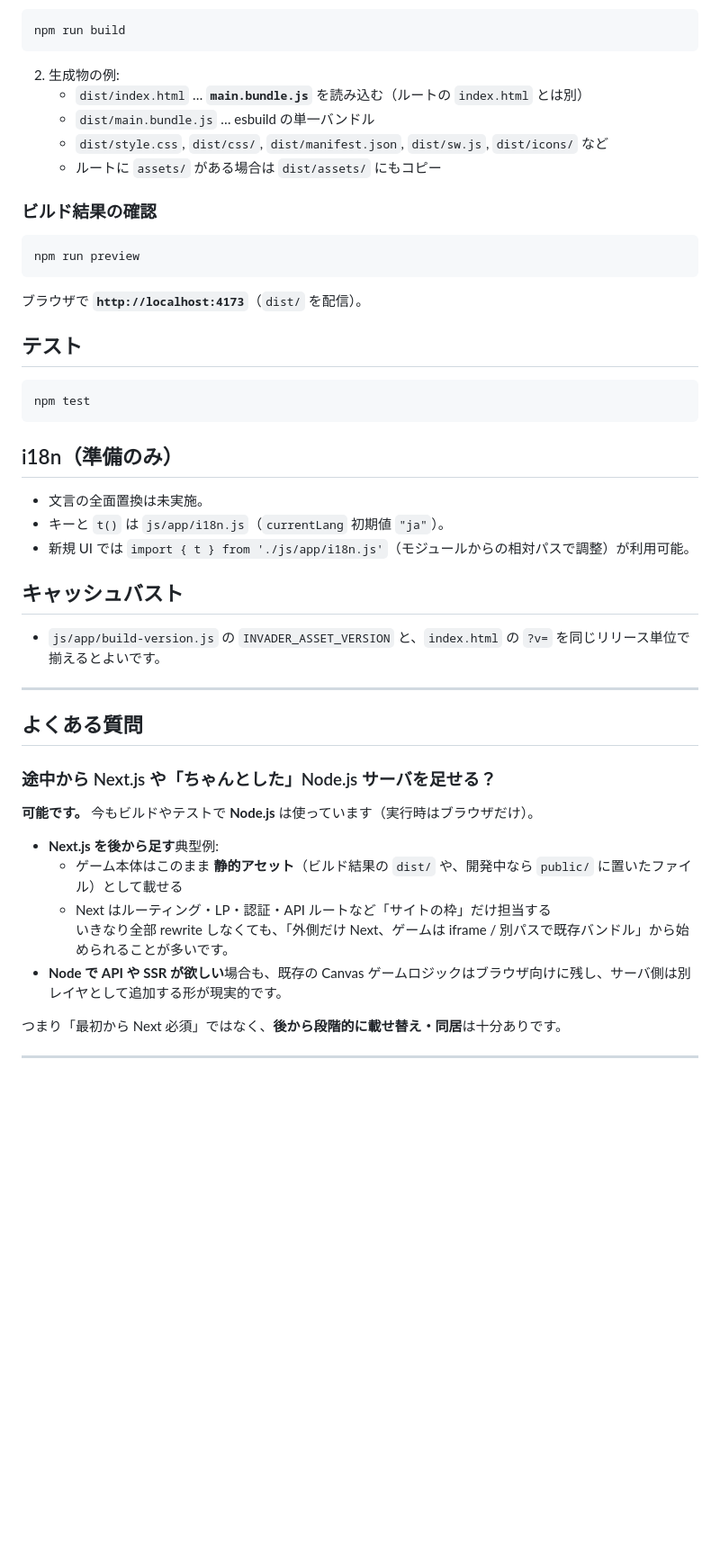
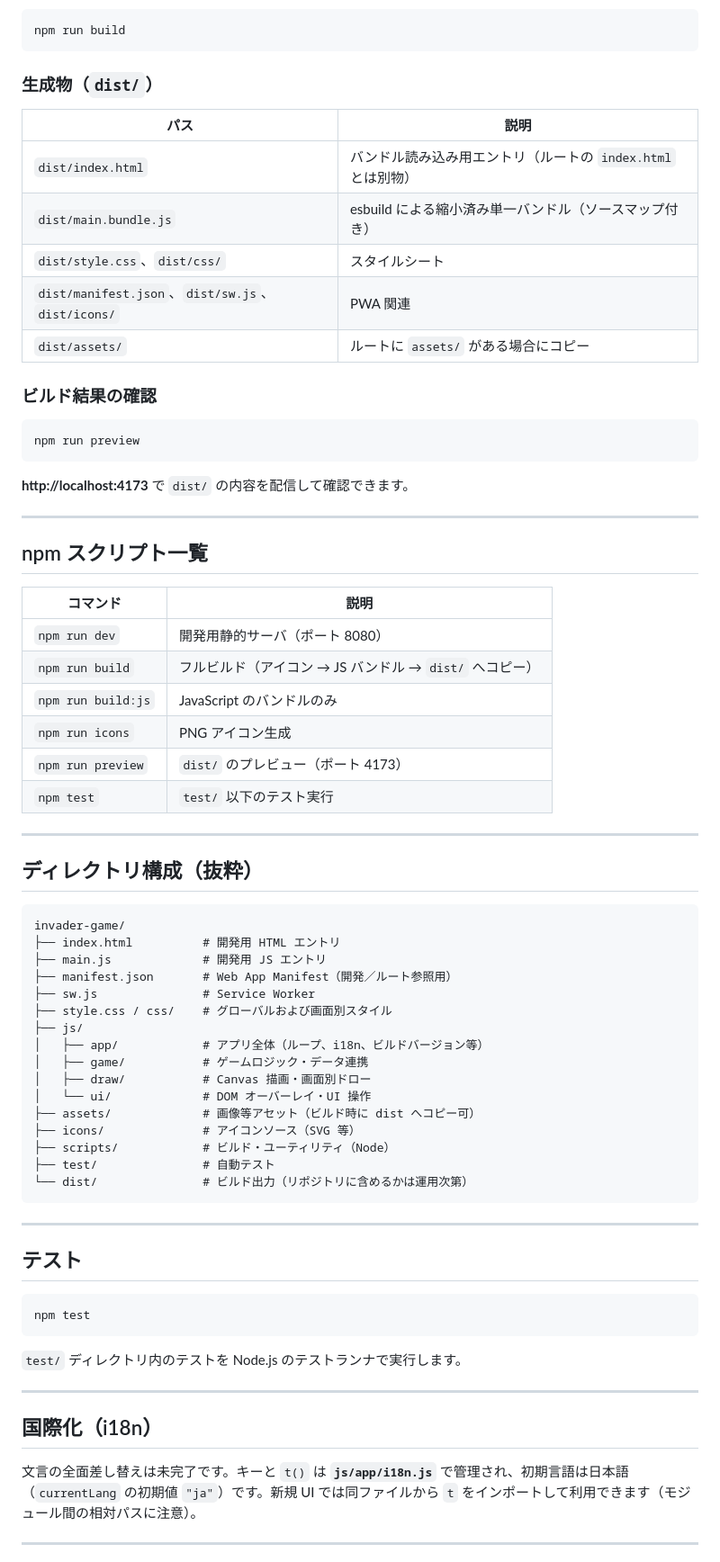
Before and after one commit to kota-sudo/invader-game, a Markdown page: README.md, the part around one of its changes. Shown at 90% size. Rendered like a GitHub page; blank space fills up the shorter version.

Commit message:
docs: rewrite README with formal structure and reference sections
Co-authored-by: Cursor <cursoragent@cursor.com>

````diff
--- a/README.md
+++ b/README.md
@@ -37,11 +75,15 @@ npm run dev
 npm run build
 ```
 
-2. 生成物の例:
-   - `dist/index.html` … **`main.bundle.js`** を読み込む（ルートの `index.html` とは別）
-   - `dist/main.bundle.js` … esbuild の単一バンドル
-   - `dist/style.css`, `dist/css/`, `dist/manifest.json`, `dist/sw.js`, `dist/icons/` など
-   - ルートに `assets/` がある場合は `dist/assets/` にもコピー
+### 生成物（`dist/`）
+
+| パス | 説明 |
+|------|------|
+| `dist/index.html` | バンドル読み込み用エントリ（ルートの `index.html` とは別物） |
+| `dist/main.bundle.js` | esbuild による縮小済み単一バンドル（ソースマップ付き） |
+| `dist/style.css`、`dist/css/` | スタイルシート |
+| `dist/manifest.json`、`dist/sw.js`、`dist/icons/` | PWA 関連 |
+| `dist/assets/` | ルートに `assets/` がある場合にコピー |
 
 ### ビルド結果の確認
 
@@ -49,7 +91,45 @@ npm run build
 npm run preview
 ```
 
-ブラウザで **`http://localhost:4173`**（`dist/` を配信）。
+**http://localhost:4173** で `dist/` の内容を配信して確認できます。
+
+---
+
+## npm スクリプト一覧
+
+| コマンド | 説明 |
+|----------|------|
+| `npm run dev` | 開発用静的サーバ（ポート 8080） |
+| `npm run build` | フルビルド（アイコン → JS バンドル → `dist/` へコピー） |
+| `npm run build:js` | JavaScript のバンドルのみ |
+| `npm run icons` | PNG アイコン生成 |
+| `npm run preview` | `dist/` のプレビュー（ポート 4173） |
+| `npm test` | `test/` 以下のテスト実行 |
+
+---
+
+## ディレクトリ構成（抜粋）
+
+```
+invader-game/
+├── index.html          # 開発用 HTML エントリ
+├── main.js             # 開発用 JS エントリ
+├── manifest.json       # Web App Manifest（開発／ルート参照用）
+├── sw.js               # Service Worker
+├── style.css / css/    # グローバルおよび画面別スタイル
+├── js/
+│   ├── app/            # アプリ全体（ループ、i18n、ビルドバージョン等）
+│   ├── game/           # ゲームロジック・データ連携
+│   ├── draw/           # Canvas 描画・画面別ドロー
+│   └── ui/             # DOM オーバーレイ・UI 操作
+├── assets/             # 画像等アセット（ビルド時に dist へコピー可）
+├── icons/              # アイコンソース（SVG 等）
+├── scripts/            # ビルド・ユーティリティ（Node）
+├── test/               # 自動テスト
+└── dist/               # ビルド出力（リポジトリに含めるかは運用次第）
+```
+
+---
 
 ## テスト
 
@@ -57,31 +137,13 @@ npm run preview
 npm test
 ```
 
-## i18n（準備のみ）
-
-- 文言の全面置換は未実施。
-- キーと `t()` は `js/app/i18n.js`（`currentLang` 初期値 `"ja"`）。
-- 新規 UI では `import { t } from './js/app/i18n.js'`（モジュールからの相対パスで調整）が利用可能。
-
-## キャッシュバスト
-
-- `js/app/build-version.js` の `INVADER_ASSET_VERSION` と、`index.html` の `?v=` を同じリリース単位で揃えるとよいです。
+`test/` ディレクトリ内のテストを Node.js のテストランナで実行します。
 
 ---
 
-## よくある質問
+## 国際化（i18n）
 
-### 途中から Next.js や「ちゃんとした」Node.js サーバを足せる？
-
-**可能です。** 今もビルドやテストで **Node.js** は使っています（実行時はブラウザだけ）。
-
-- **Next.js を後から足す**典型例:
-  - ゲーム本体はこのまま **静的アセット**（ビルド結果の `dist/` や、開発中なら `public/` に置いたファイル）として載せる
-  - Next はルーティング・LP・認証・API ルートなど「サイトの枠」だけ担当する
-  いきなり全部 rewrite しなくても、「外側だけ Next、ゲームは iframe / 別パスで既存バンドル」から始められることが多いです。
-- **Node で API や SSR が欲しい**場合も、既存の Canvas ゲームロジックはブラウザ向けに残し、サーバ側は別レイヤとして追加する形が現実的です。
-
-つまり「最初から Next 必須」ではなく、**後から段階的に載せ替え・同居**は十分ありです。
+文言の全面差し替えは未完了です。キーと `t()` は **`js/app/i18n.js`** で管理され、初期言語は日本語（`currentLang` の初期値 `"ja"`）です。新規 UI では同ファイルから `t` をインポートして利用できます（モジュール間の相対パスに注意）。
 
 ---
 
````
Also changed, not shown: other parts of README.md (+79 -21 lines).
